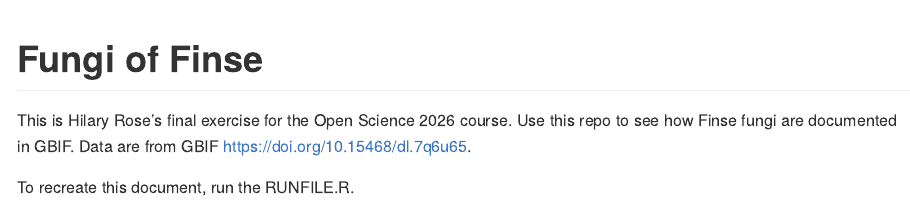
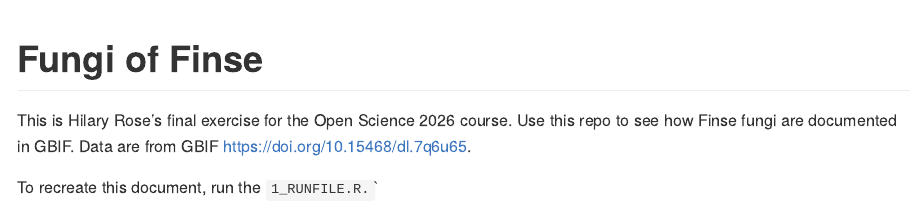
Before and after one commit to hrdawson/HRD_opensci2026, an R Markdown document (README.Rmd): the page in a window 1100 px wide, from its top. The pictures show the output file README.md that the author committed with the source, drawn offline in the style of GitHub.

Commit message:
Minor formatting and renaming

```diff
--- a/README.Rmd
+++ b/README.Rmd
@@ -19,4 +19,4 @@ knitr::opts_chunk$set(
 
 This is Hilary Rose's final exercise for the Open Science 2026 course. Use this repo to see how Finse fungi are documented in GBIF. Data are from GBIF <https://doi.org/10.15468/dl.7q6u65>.
 
-To recreate this document, run the RUNFILE.R.
+To recreate this document, run the `1_RUNFILE.R.`\`
```
Also changed, not shown: 1_RUNFILE.R (renamed from RUNFILE.R), README.md.
